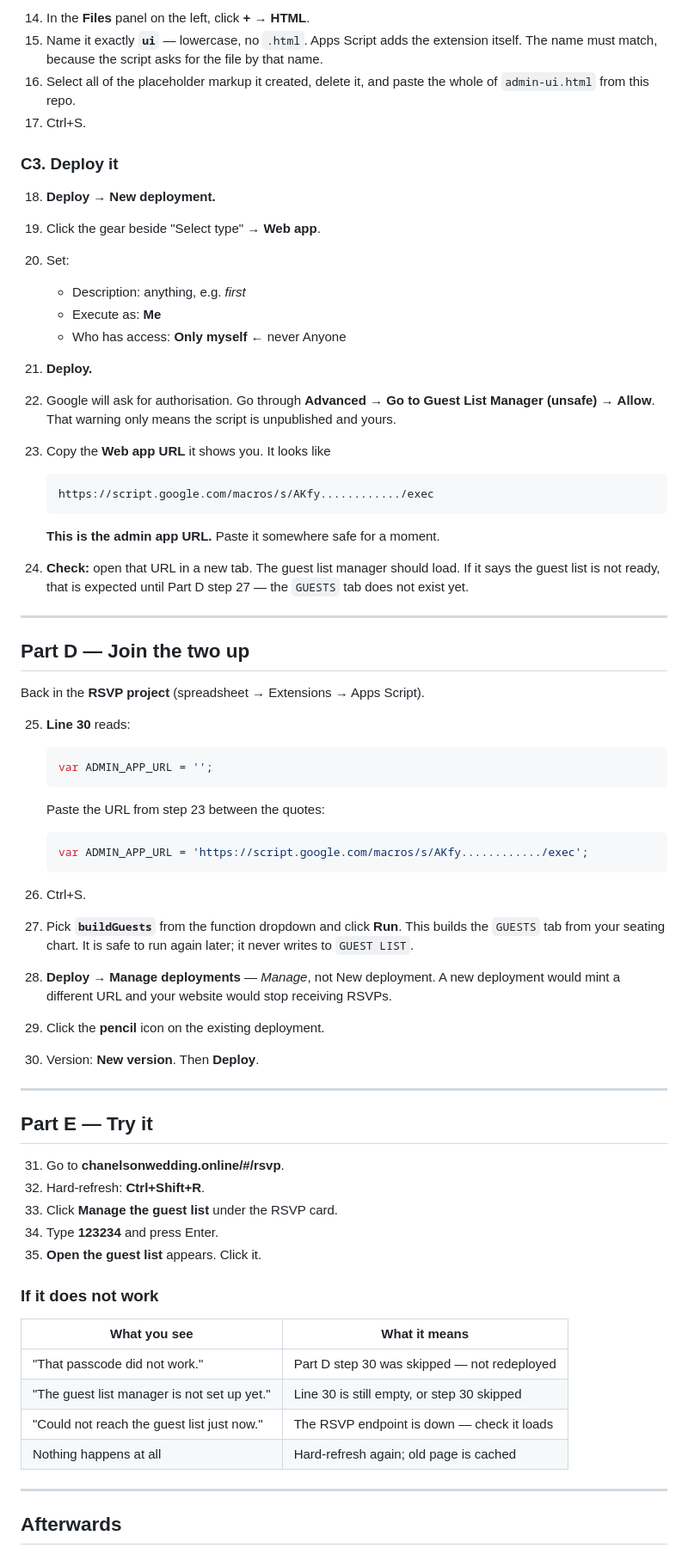
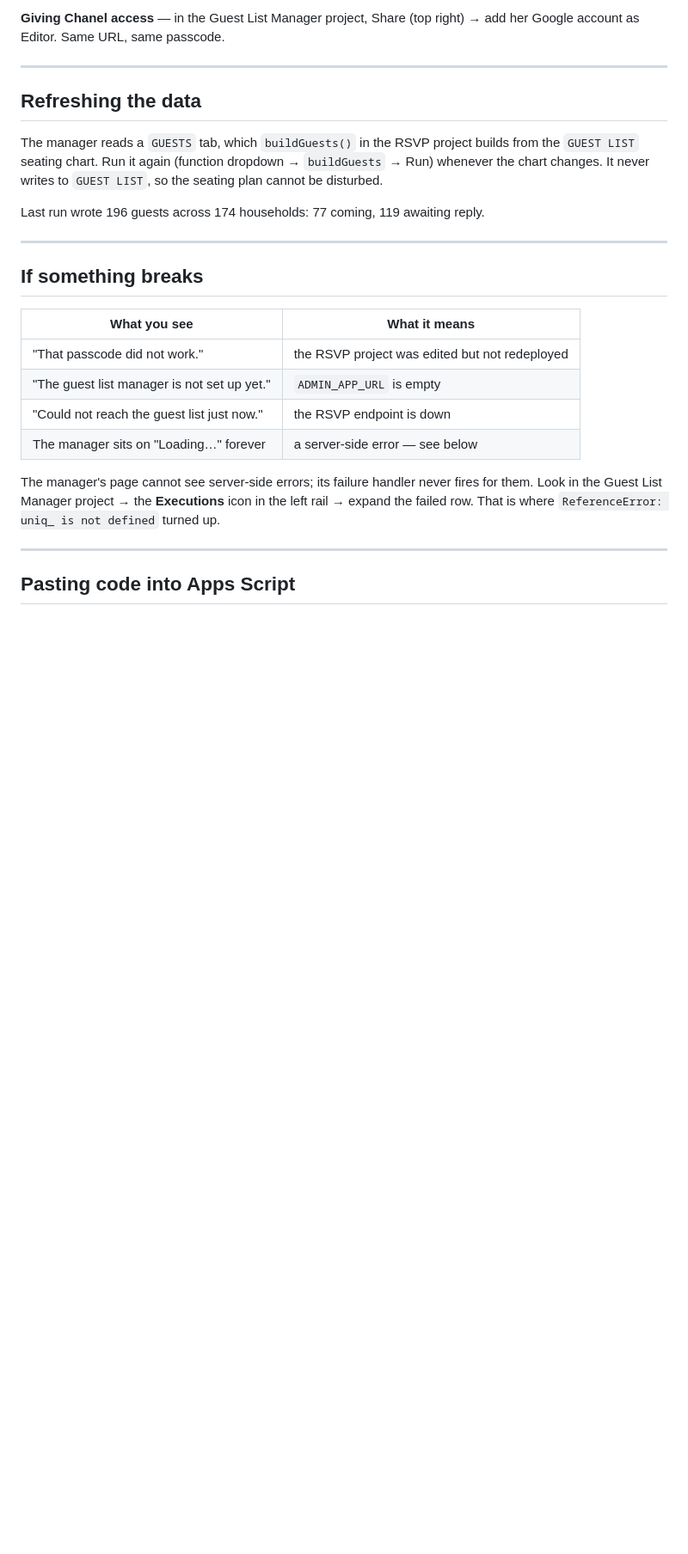
Before and after one commit to nelsonreyes0303/chanelsonwedding, a Markdown page: SETUP-GUEST-LIST.md, the part around one of its changes. Shown at 86% size. Rendered like a GitHub page; blank space fills up the shorter version.

````diff
--- a/SETUP-GUEST-LIST.md
+++ b/SETUP-GUEST-LIST.md
@@ -87,83 +70,35 @@ Do **not** deploy anything yet.
-14. In the **Files** panel on the left, click **+** → **HTML**.
-15. Name it exactly **`ui`** — lowercase, no `.html`. Apps Script adds the
-    extension itself. The name must match, because the script asks for the
-    file by that name.
-16. Select all of the placeholder markup it created, delete it, and paste the
-    whole of `admin-ui.html` from this repo.
-17. Ctrl+S.
-
-### C3. Deploy it
-
-18. **Deploy → New deployment.**
-19. Click the gear beside "Select type" → **Web app**.
-20. Set:
-    - Description: anything, e.g. *first*
-    - Execute as: **Me**
-    - Who has access: **Only myself** ← never Anyone
-21. **Deploy.**
-22. Google will ask for authorisation. Go through
-    **Advanced → Go to Guest List Manager (unsafe)** → **Allow**.
-    That warning only means the script is unpublished and yours.
-23. Copy the **Web app URL** it shows you. It looks like
-
-    ```
-    https://script.google.com/macros/s/AKfy............/exec
-    ```
-
-    **This is the admin app URL.** Paste it somewhere safe for a moment.
-
-24. **Check:** open that URL in a new tab. The guest list manager should load.
-    If it says the guest list is not ready, that is expected until Part D
-    step 27 — the `GUESTS` tab does not exist yet.
+**Giving Chanel access** — in the Guest List Manager project, Share (top
+right) → add her Google account as Editor. Same URL, same passcode.
 
 ---
 
-## Part D — Join the two up
+## Refreshing the data
 
-Back in the **RSVP project** (spreadsheet → Extensions → Apps Script).
+The manager reads a `GUESTS` tab, which `buildGuests()` in the RSVP project
+builds from the `GUEST LIST` seating chart. Run it again (function dropdown →
+`buildGuests` → Run) whenever the chart changes. It never writes to
+`GUEST LIST`, so the seating plan cannot be disturbed.
 
-25. **Line 30** reads:
-
-    ```js
-    var ADMIN_APP_URL = '';
-    ```
-
-    Paste the URL from step 23 between the quotes:
-
-    ```js
-    var ADMIN_APP_URL = 'https://script.google.com/macros/s/AKfy............/exec';
-    ```
-
-26. Ctrl+S.
-27. Pick **`buildGuests`** from the function dropdown and click **Run**. This
-    builds the `GUESTS` tab from your seating chart. It is safe to run again
-    later; it never writes to `GUEST LIST`.
-28. **Deploy → Manage deployments** — *Manage*, not New deployment. A new
-    deployment would mint a different URL and your website would stop
-    receiving RSVPs.
-29. Click the **pencil** icon on the existing deployment.
-30. Version: **New version**. Then **Deploy**.
+Last run wrote 196 guests across 174 households: 77 coming, 119 awaiting
+reply.
 
 ---
 
-## Part E — Try it
+## If something breaks
 
-31. Go to **chanelsonwedding.online/#/rsvp**.
-32. Hard-refresh: **Ctrl+Shift+R**.
-33. Click **Manage the guest list** under the RSVP card.
-34. Type **123234** and press Enter.
-35. **Open the guest list** appears. Click it.
+| What you see                                | What it means                                   |
+| ------------------------------------------- | ----------------------------------------------- |
+| "That passcode did not work."               | the RSVP project was edited but not redeployed  |
+| "The guest list manager is not set up yet." | `ADMIN_APP_URL` is empty                        |
+| "Could not reach the guest list just now."  | the RSVP endpoint is down                       |
+| The manager sits on "Loading…" forever      | a server-side error — see below                 |
 
-### If it does not work
-
-| What you see                             | What it means                               |
-| ---------------------------------------- | ------------------------------------------- |
-| "That passcode did not work."            | Part D step 30 was skipped — not redeployed |
-| "The guest list manager is not set up yet." | Line 30 is still empty, or step 30 skipped |
-| "Could not reach the guest list just now." | The RSVP endpoint is down — check it loads  |
-| Nothing happens at all                   | Hard-refresh again; old page is cached      |
+The manager's page cannot see server-side errors; its failure handler never
+fires for them. Look in the Guest List Manager project → the **Executions**
+icon in the left rail → expand the failed row. That is where
+`ReferenceError: uniq_ is not defined` turned up.
 
 ---
 
-## Afterwards
+## Pasting code into Apps Script
 
````
Also changed, not shown: other parts of SETUP-GUEST-LIST.md (+54 -77 lines).
